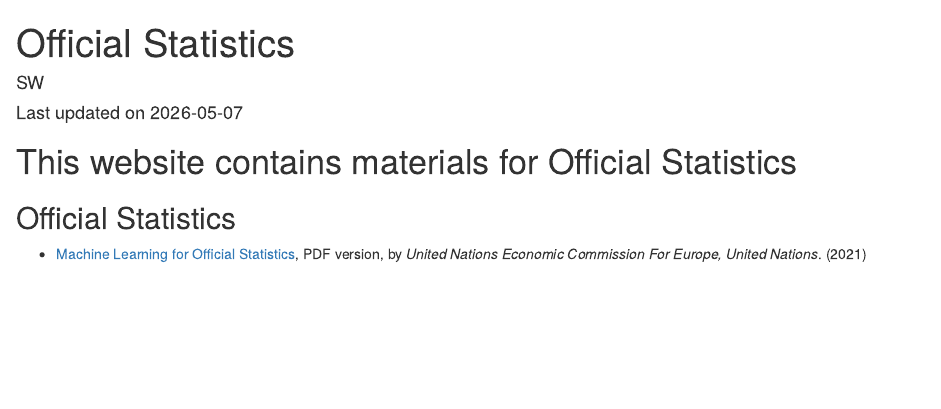
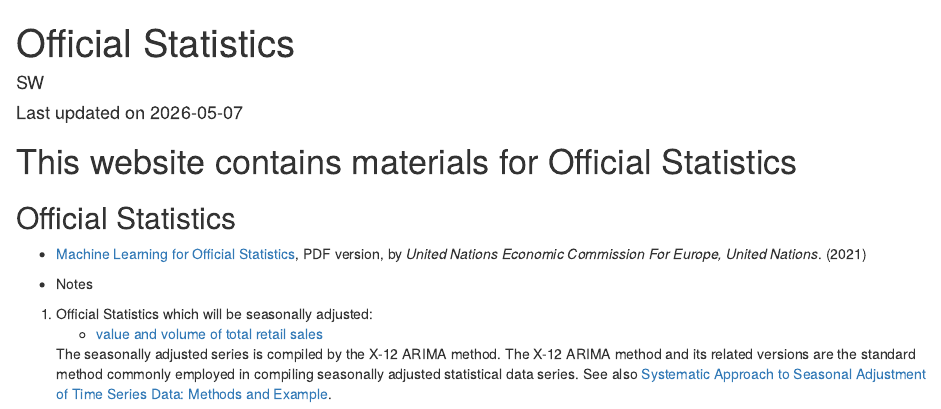
Before and after one commit to stevenkhwun/testrepo, an R Markdown document (index.Rmd): the page in a window 1100 px wide, from its top. The pictures show the output file index.html that the author committed with the source, opened offline.

Commit message:
Files added.

```diff
--- a/index.Rmd
+++ b/index.Rmd
@@ -15,3 +15,11 @@ knitr::opts_chunk$set(echo = TRUE)
 ## Official Statistics
 
 * [Machine Learning for Official Statistics](https://stevenkhwun.github.io/Test/Books/Official_Statistics/ML_for_Official-Statistics.pdf), PDF version, by _United Nations Economic Commission For Europe, United Nations_. (2021)
+
+* Notes
+
+1. Official Statistics which will be seasonally adjusted:
+   * [value and volume of total retail sales](https://gia.info.gov.hk/general/202605/06/P2026050600288_541857_1_1778042057925.pdf)
+
+    The seasonally adjusted series is compiled by the X-12 ARIMA method. The X-12 ARIMA method and its related versions are the standard method commonly employed in compiling seasonally adjusted statistical data series.
+    See also [Systematic Approach to Seasonal Adjustment of Time Series Data: Methods and Example](https://www.statistics.gov.hk/wsc/CPS008-P3-S.pdf).
```
Also changed, not shown: Documents/CPS008-P3-S.pdf (added), index.html.
